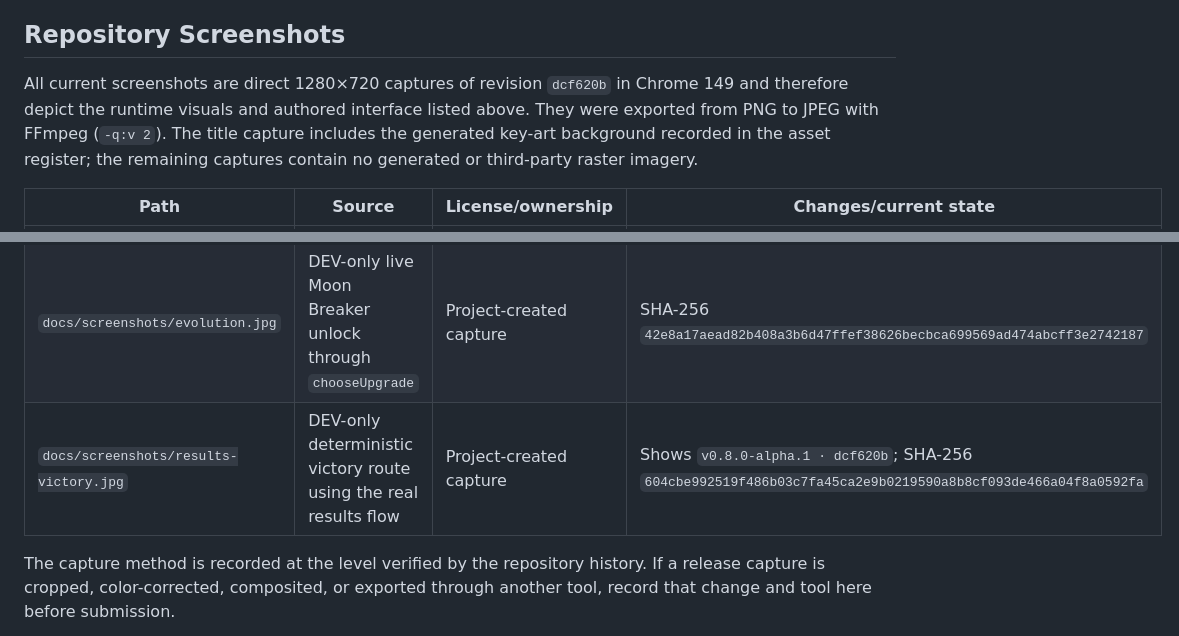
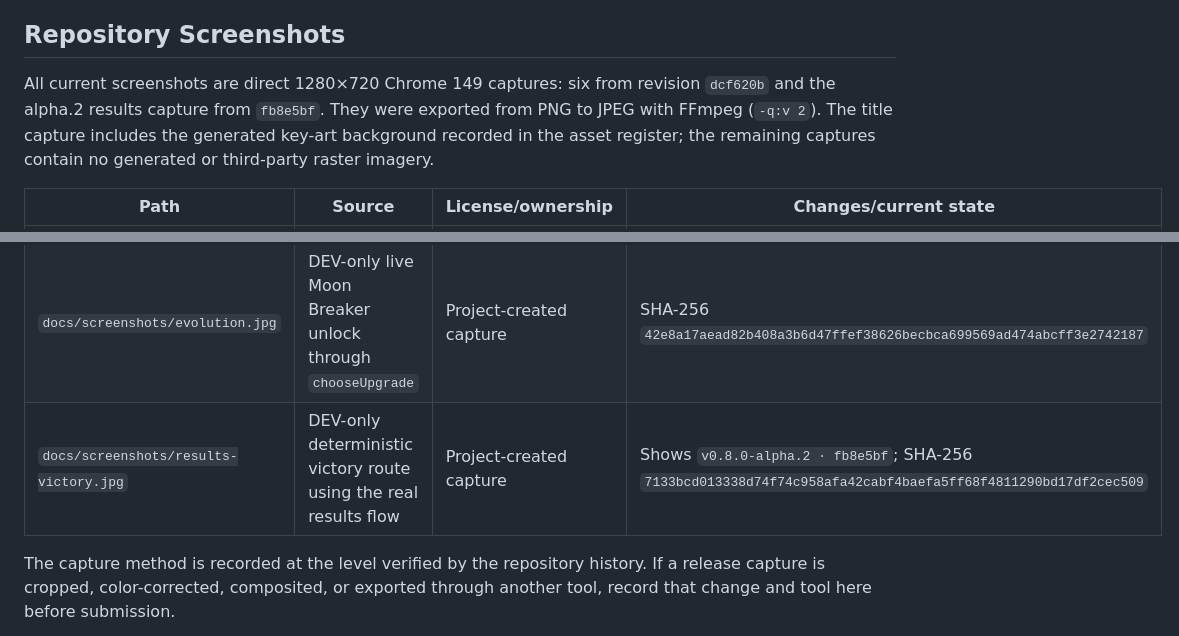
Before and after one commit to Seyamalam/blood-league-kickoff, a Markdown page: docs/ASSET_INVENTORY.md, 2 parts joined by grey strips. Rendered like a GitHub page.

```diff
--- a/docs/ASSET_INVENTORY.md
+++ b/docs/ASSET_INVENTORY.md
@@ -58,7 +58,7 @@ The generated noise buffer is computed during runtime and is not an authored or
 
 ## Repository Screenshots
 
-All current screenshots are direct 1280×720 captures of revision `dcf620b` in Chrome 149 and therefore depict the runtime visuals and authored interface listed above. They were exported from PNG to JPEG with FFmpeg (`-q:v 2`). The title capture includes the generated key-art background recorded in the asset register; the remaining captures contain no generated or third-party raster imagery.
+All current screenshots are direct 1280×720 Chrome 149 captures: six from revision `dcf620b` and the alpha.2 results capture from `fb8e5bf`. They were exported from PNG to JPEG with FFmpeg (`-q:v 2`). The title capture includes the generated key-art background recorded in the asset register; the remaining captures contain no generated or third-party raster imagery.
 
 | Path                                   | Source                                                           | License/ownership                                                        | Changes/current state                                                                                        |
 | -------------------------------------- | ---------------------------------------------------------------- | ------------------------------------------------------------------------ | ------------------------------------------------------------------------------------------------------------ |
@@ -68,7 +68,7 @@ All current screenshots are direct 1280×720 captures of revision `dcf620b` in C
 | `docs/screenshots/pause.jpg`           | Focus-loss pause overlay during a live match                     | Project-created capture                                                  | SHA-256 `ef5184f198071dd6d32175f16d798d958a08b5c1db596e213c3f9d9b7c07b758`                                   |
 | `docs/screenshots/upgrade.jpg`         | DEV-only deterministic upgrade route using the real overlay      | Project-created capture                                                  | SHA-256 `460cf74b129d9897e468c33537c7745775dc9361223a063f4980f7188c98a47c`                                   |
 | `docs/screenshots/evolution.jpg`       | DEV-only live Moon Breaker unlock through `chooseUpgrade`        | Project-created capture                                                  | SHA-256 `42e8a17aead82b408a3b6d47ffef38626becbca699569ad474abcff3e2742187`                                   |
-| `docs/screenshots/results-victory.jpg` | DEV-only deterministic victory route using the real results flow | Project-created capture                                                  | Shows `v0.8.0-alpha.1 · dcf620b`; SHA-256 `604cbe992519f486b03c7fa45ca2e9b0219590a8b8cf093de466a04f8a0592fa` |
+| `docs/screenshots/results-victory.jpg` | DEV-only deterministic victory route using the real results flow | Project-created capture                                                  | Shows `v0.8.0-alpha.2 · fb8e5bf`; SHA-256 `7133bcd013338d74f74c958afa42cabf4baefa5ff68f4811290bd17df2cec509` |
 
 The capture method is recorded at the level verified by the repository history. If a release capture is cropped, color-corrected, composited, or exported through another tool, record that change and tool here before submission.
 
```
Also changed, not shown: docs/ASSET_CREDITS.md (+6 -6 lines), docs/screenshots/results-victory.jpg.
